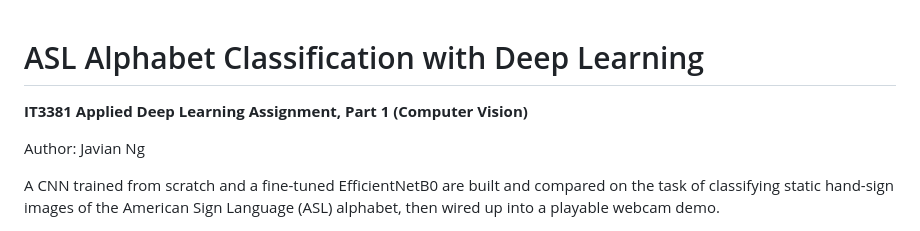
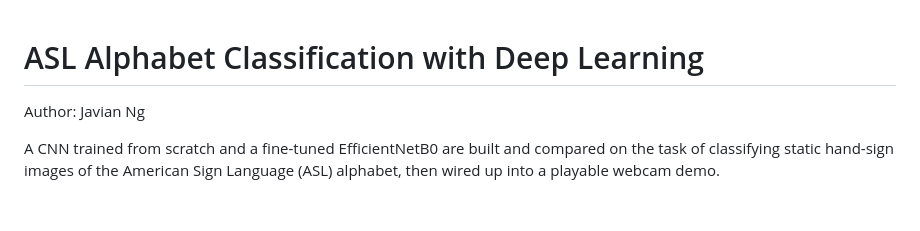
Before and after one commit to javiannnnn/ASL_Alphabet_Classification, a Markdown page: README.md, the part around the change. GitHub-like rendering; blank space fills up the shorter version.

Commit message:
updated readme
Removed the project subtitle from the README.

```diff
--- a/README.md
+++ b/README.md
@@ -1,6 +1,4 @@
 # ASL Alphabet Classification with Deep Learning
-
-**IT3381 Applied Deep Learning Assignment, Part 1 (Computer Vision)**
 
 Author: Javian Ng
 
```
